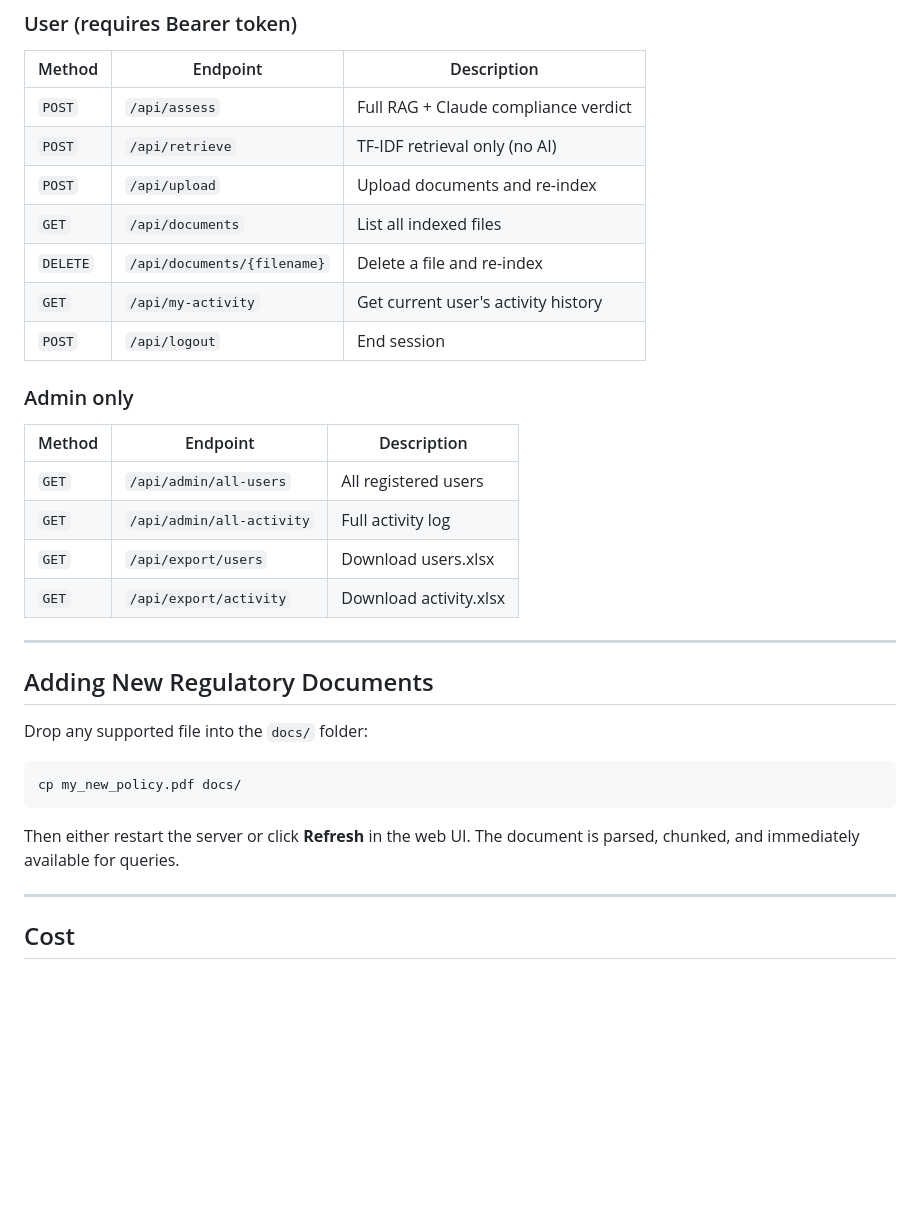
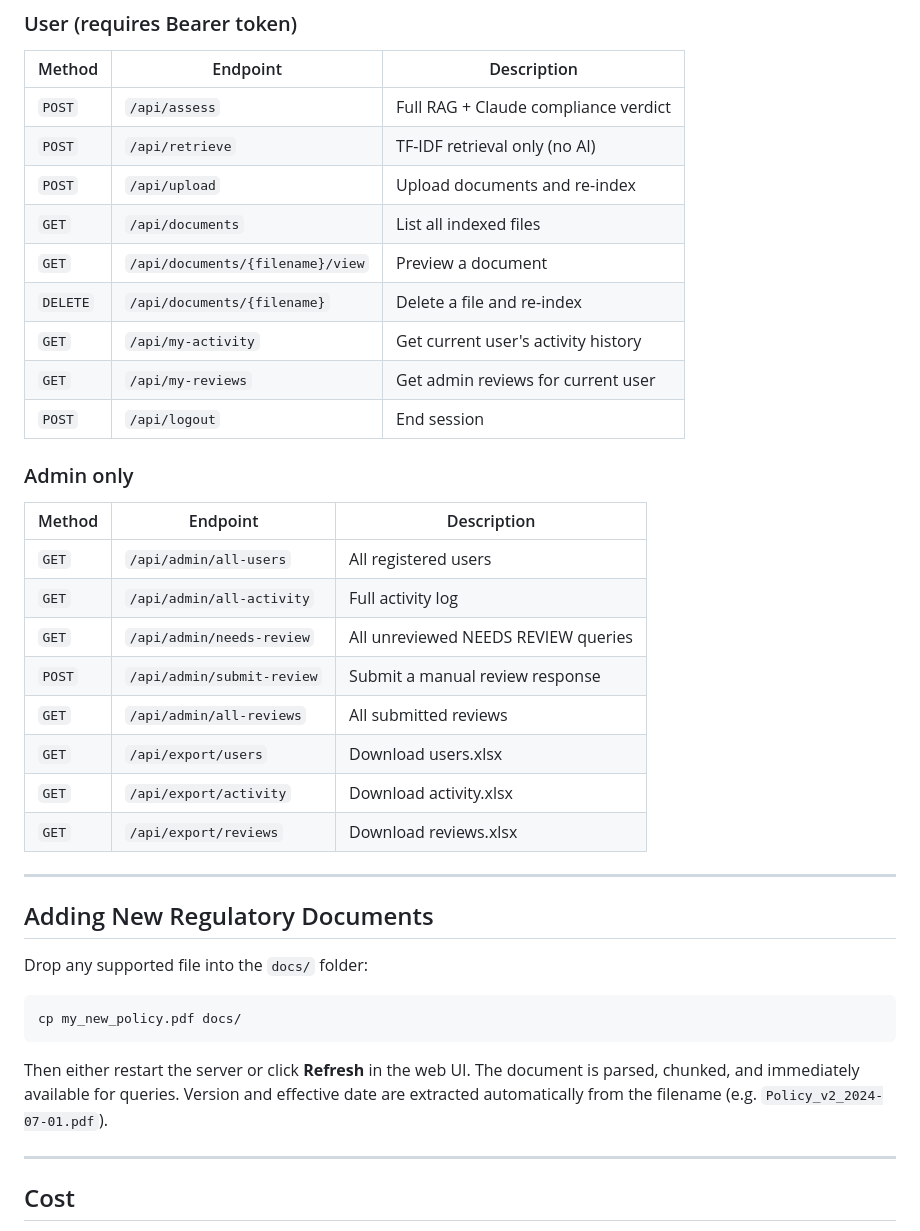
Before and after one commit to SahanaRamamurthy/regulatory-impact-assessment, a Markdown page: README.md, the part around one of its changes. Rendered like a GitHub page; blank space fills up the shorter version.

````diff
--- a/README.md
+++ b/README.md
@@ -188,8 +199,10 @@ Access at `http://localhost:8000/admin` (admin login required).
 | `POST` | `/api/retrieve` | TF-IDF retrieval only (no AI) |
 | `POST` | `/api/upload` | Upload documents and re-index |
 | `GET` | `/api/documents` | List all indexed files |
+| `GET` | `/api/documents/{filename}/view` | Preview a document |
 | `DELETE` | `/api/documents/{filename}` | Delete a file and re-index |
 | `GET` | `/api/my-activity` | Get current user's activity history |
+| `GET` | `/api/my-reviews` | Get admin reviews for current user |
 | `POST` | `/api/logout` | End session |
 
 ### Admin only
@@ -197,8 +210,12 @@ Access at `http://localhost:8000/admin` (admin login required).
 |---|---|---|
 | `GET` | `/api/admin/all-users` | All registered users |
 | `GET` | `/api/admin/all-activity` | Full activity log |
+| `GET` | `/api/admin/needs-review` | All unreviewed NEEDS REVIEW queries |
+| `POST` | `/api/admin/submit-review` | Submit a manual review response |
+| `GET` | `/api/admin/all-reviews` | All submitted reviews |
 | `GET` | `/api/export/users` | Download users.xlsx |
 | `GET` | `/api/export/activity` | Download activity.xlsx |
+| `GET` | `/api/export/reviews` | Download reviews.xlsx |
 
 ---
 
@@ -210,7 +227,7 @@ Drop any supported file into the `docs/` folder:
 cp my_new_policy.pdf docs/
 ```
 
-Then either restart the server or click **Refresh** in the web UI. The document is parsed, chunked, and immediately available for queries.
+Then either restart the server or click **Refresh** in the web UI. The document is parsed, chunked, and immediately available for queries. Version and effective date are extracted automatically from the filename (e.g. `Policy_v2_2024-07-01.pdf`).
 
 ---
 
````
Also changed, not shown: other parts of README.md (+27 -16 lines).
